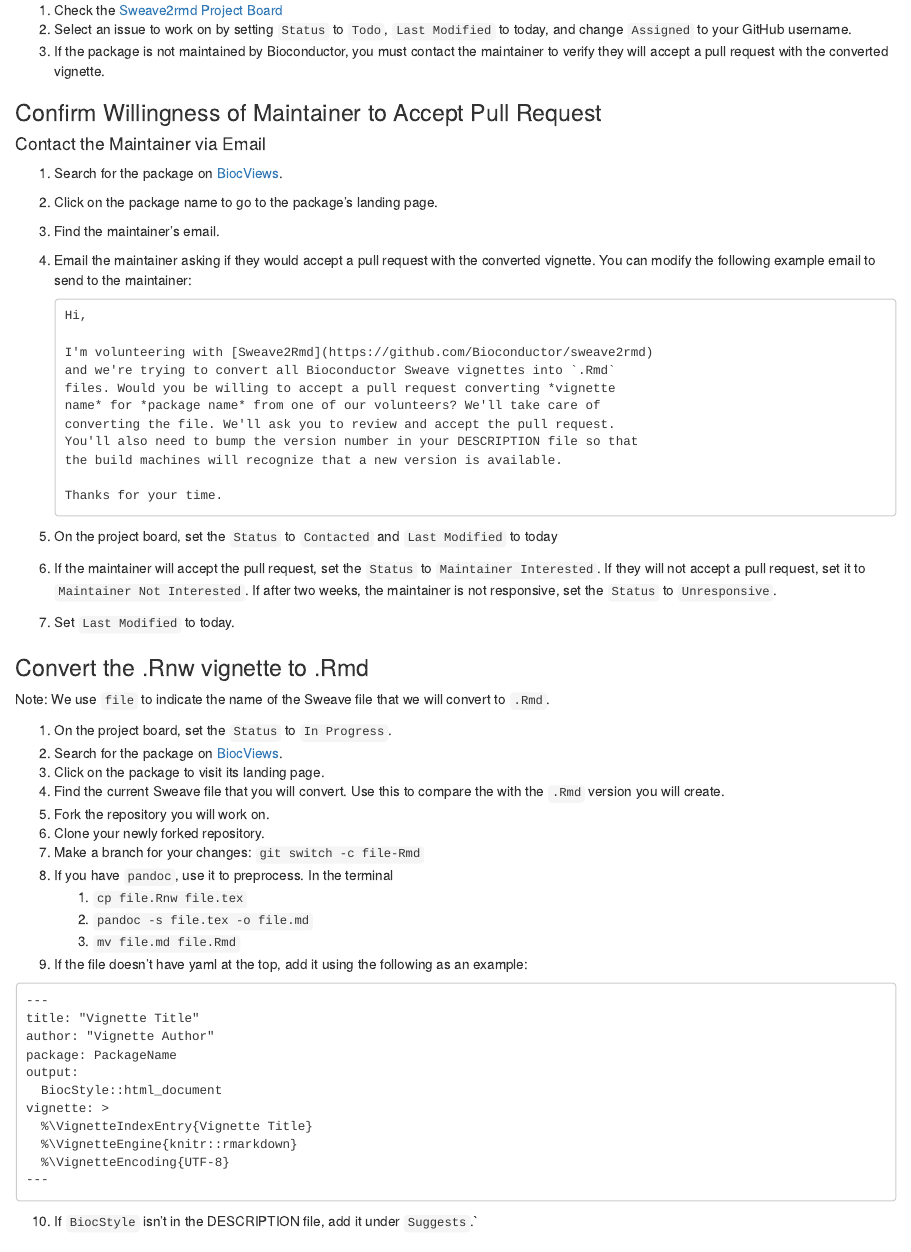
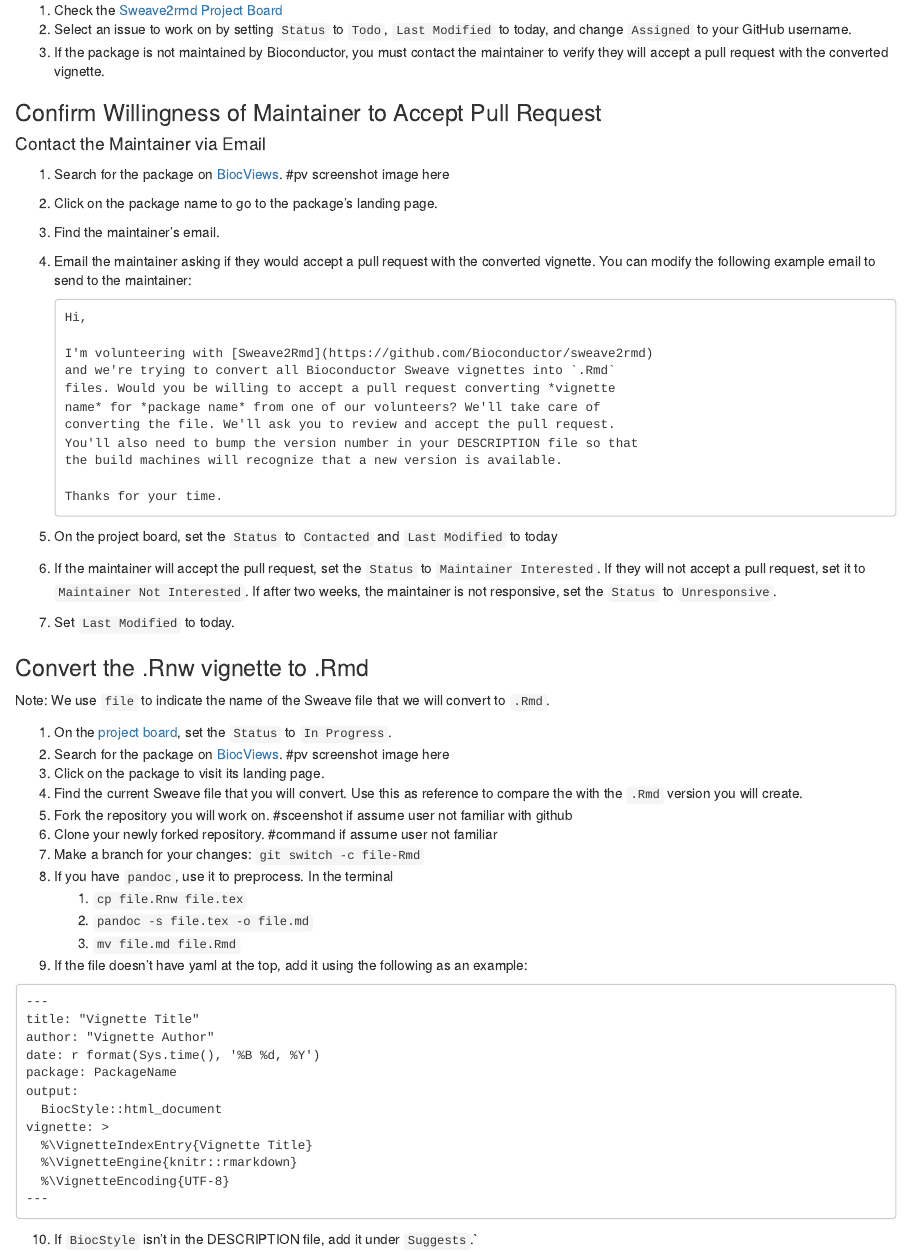
Before and after one commit to Bioconductor/sweave2rmd, an R Markdown document (contribute.Rmd): the page in a window 1100 px wide, from 590 px down before the commit and from 680 px down after it, so that both start at the same text. Rendered offline with R 4.5, knitr and Pandoc, with nearby package versions.

Commit message:
PV Comments Pass 1

```diff
--- a/contribute.Rmd
+++ b/contribute.Rmd
@@ -44,7 +48,7 @@ There are many ways to contribute to our project.
 #### Contact the Maintainer via Email
 
 1. Search for the package on
-[BiocViews](https://bioconductor.org/packages/devel/BiocViews.html#___Software).
+[BiocViews](https://bioconductor.org/packages/devel/BiocViews.html#___Software).  #pv screenshot image here
 2. Click on the package name to go to the package's landing page.
 3. Find the maintainer's email.
 4. Email the maintainer asking if they would accept a pull request with the
@@ -76,14 +80,14 @@ There are many ways to contribute to our project.
 Note: We use `file` to indicate the name of the Sweave file that we will
 convert to `.Rmd`.
 
-1. On the project board, set the `Status` to `In Progress`.
+1. On the [project board](https://github.com/orgs/Bioconductor/projects/2/views/1), set the `Status` to `In Progress`.
 2. Search for the package on
-   [BiocViews](https://bioconductor.org/packages/devel/BiocViews.html#___Software).
+   [BiocViews](https://bioconductor.org/packages/devel/BiocViews.html#___Software). #pv screenshot image here
 3. Click on the package to visit its landing page.
-4. Find the current Sweave file that you will convert. Use this to compare the
+4. Find the current Sweave file that you will convert. Use this as reference to compare the
    with the `.Rmd` version you will create.
-5. Fork the repository you will work on.
-6. Clone your newly forked repository.
+5. Fork the repository you will work on. #sceenshot if assume user not familiar with github
+6. Clone your newly forked repository. #command if assume user not familiar
 7. Make a branch for your changes: `git switch -c file-Rmd`
 8. If you have `pandoc`, use it to preprocess. In the terminal
    1. `cp file.Rnw file.tex`
@@ -95,6 +99,7 @@ convert to `.Rmd`.
   ---
   title: "Vignette Title"
   author: "Vignette Author"
+  date: r format(Sys.time(), '%B %d, %Y')
   package: PackageName
   output:
     BiocStyle::html_document
```
Also changed, not shown: contribute.Rmd (4 more changed lines).
